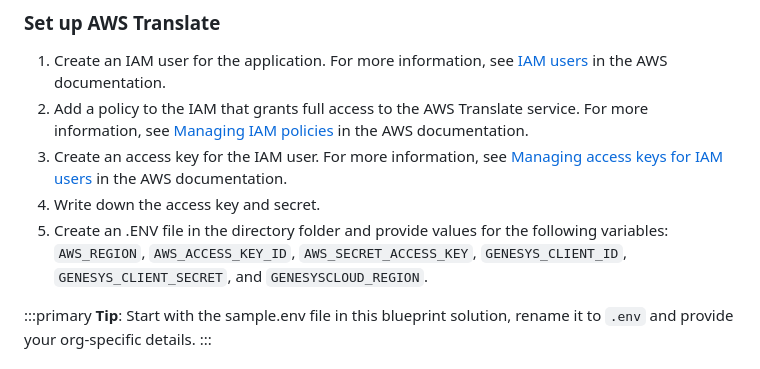
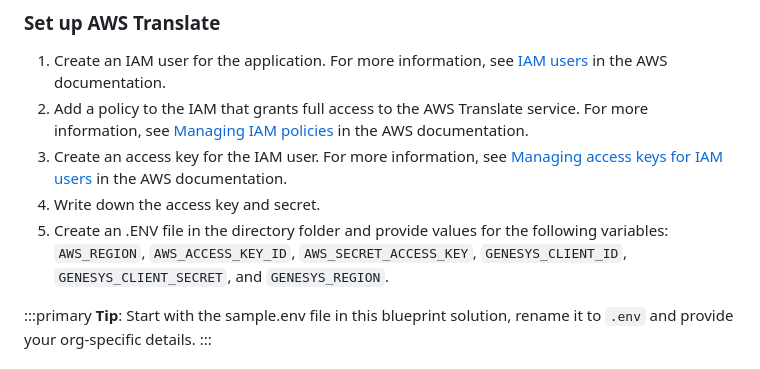
Before and after one commit to GenesysCloudBlueprints/digital-messaging-translator-blueprint, a Markdown page: blueprint/index.md, the part around the change. Rendered like a GitHub page.

Commit message:
update index.md for .env config

```diff
--- a/blueprint/index.md
+++ b/blueprint/index.md
@@ -82,7 +82,7 @@ An organization wants to provide a real-time translation for web messaging that
 2. Add a policy to the IAM that grants full access to the AWS Translate service. For more information, see [Managing IAM policies](https://docs.aws.amazon.com/IAM/latest/UserGuide/access_policies_manage.html "Opens Managing IAM policies") in the AWS documentation.
 3. Create an access key for the IAM user. For more information, see [Managing access keys for IAM users](https://docs.aws.amazon.com/IAM/latest/UserGuide/id_credentials_access-keys.html "Opens Managing access keys for IAM users") in the AWS documentation.
 4. Write down the access key and secret.
-5. Create an .ENV file in the directory folder and provide values for the following variables: `AWS_REGION`, `AWS_ACCESS_KEY_ID`,  `AWS_SECRET_ACCESS_KEY`, `GENESYS_CLIENT_ID`, `GENESYS_CLIENT_SECRET`, and `GENESYSCLOUD_REGION`.
+5. Create an .ENV file in the directory folder and provide values for the following variables: `AWS_REGION`, `AWS_ACCESS_KEY_ID`,  `AWS_SECRET_ACCESS_KEY`, `GENESYS_CLIENT_ID`, `GENESYS_CLIENT_SECRET`, and `GENESYS_REGION`.
 
   :::primary
   **Tip**: Start with the sample.env file in this blueprint solution, rename it to `.env` and provide your org-specific details.
```
